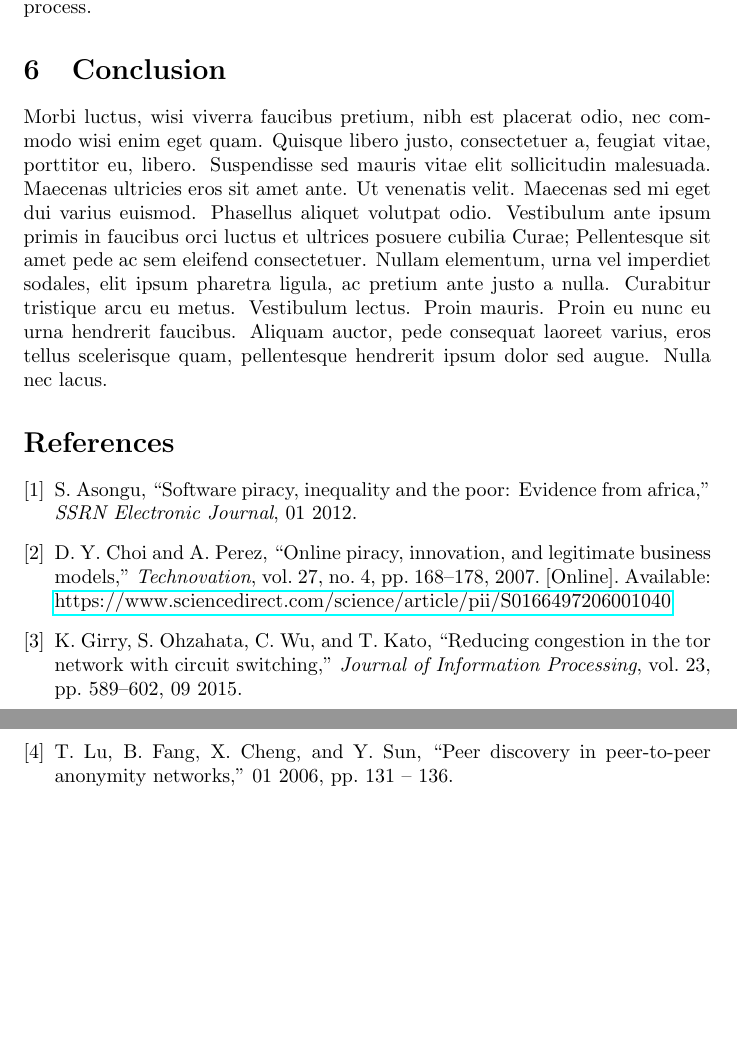
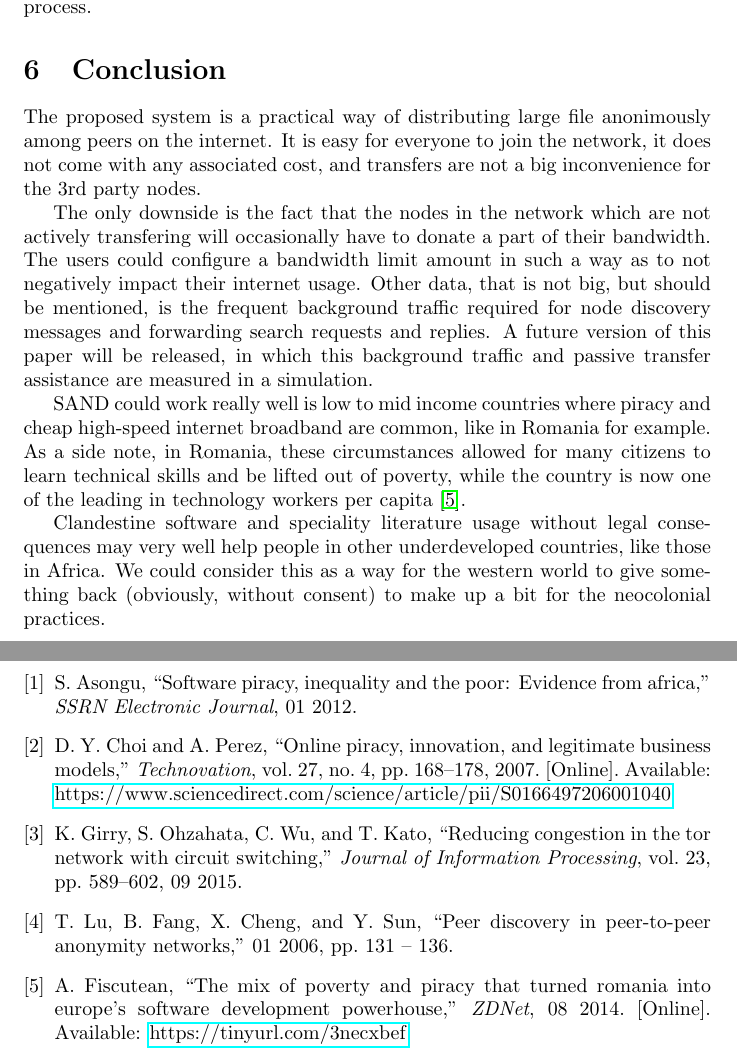
Before and after one commit to davidharabagiu/sand, a LaTeX paper (doc/white-paper/src/main.tex, which reads doc/white-paper/src/conclusion.tex): two parts of pages 9 and 10 of 10, joined at a grey line, cut so that both start at the same text, the shorter picture padded with empty space. Compiled offline with pdfLaTeX.

Commit message:
White paper: Conclusion

```diff
--- /dev/null
+++ b/doc/white-paper/src/conclusion.tex
@@ -0,0 +1,25 @@
+The proposed system is a practical way of distributing large file anonimously
+among peers on the internet. It is easy for everyone to join the network, it
+does not come with any associated cost, and transfers are not a big
+inconvenience for the 3rd party nodes.
+
+The only downside is the fact that the nodes in the network which are not
+actively transfering will occasionally have to donate a part of their
+bandwidth. The users could configure a bandwidth limit amount in such a way as
+to not negatively impact their internet usage. Other data, that is not big, but
+should be mentioned, is the frequent background traffic required for node
+discovery messages and forwarding search requests and replies. A future version
+of this paper will be released, in which this background traffic and passive
+transfer assistance are measured in a simulation.
+
+SAND could work really well is low to mid income countries where piracy and
+cheap high-speed internet broadband are common, like in Romania for example. As
+a side note, in Romania, these circumstances allowed for many citizens to learn
+technical skills and be lifted out of poverty, while the country is now one of
+the leading in technology workers per capita \cite{romaniasoftwaredev}.
+
+Clandestine software and speciality literature usage without legal consequences
+may very well help people in other underdeveloped countries, like those in
+Africa. We could consider this as a way for the western world to give something
+back (obviously, without consent) to make up a bit for the neocolonial
+practices.
--- a/doc/white-paper/src/main.tex
+++ b/doc/white-paper/src/main.tex
@@ -34,7 +34,7 @@
     \input{transfer}
 
 \section{Conclusion}
-    \lipsum[9]
+    \input{conclusion}
 
 \bibliographystyle{IEEEtran}
 
```
Also changed, not shown: doc/white-paper/src/main.bib (+9 -0 lines).
